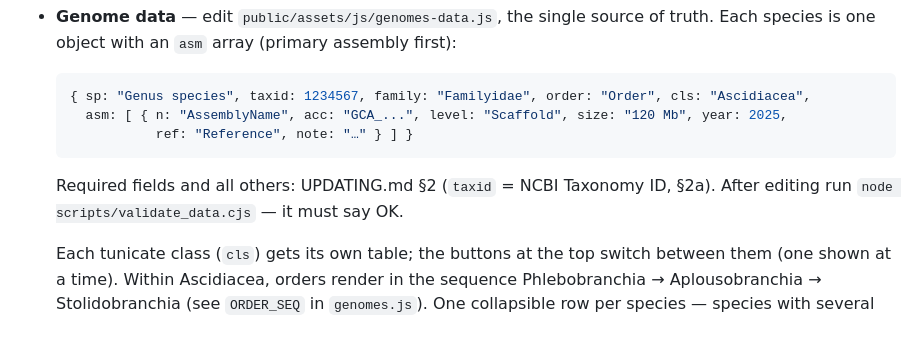
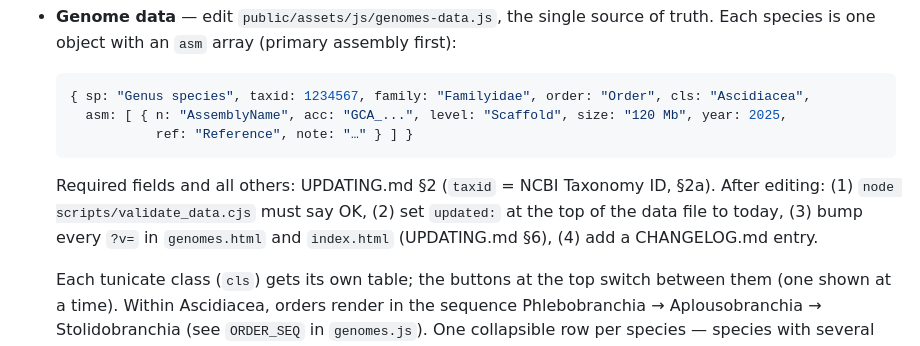
Before and after one commit to ttshito/tunicate-portal, a Markdown page: README.md, the part around the change. Drawn GitHub-style.

Commit message:
docs: after-editing checklist in the README; family/order, chrPct warning and asm order in UPDATING 2
Co-Authored-By: Claude Opus 5.5 <noreply@anthropic.com>

````diff
--- a/README.md
+++ b/README.md
@@ -120,7 +120,9 @@ Any static file server works too (e.g. `python -m http.server` from `public/`).
   ```
 
   Required fields and all others: UPDATING.md §2 (`taxid` = NCBI Taxonomy ID, §2a).
-  After editing run `node scripts/validate_data.cjs` — it must say OK.
+  After editing: (1) `node scripts/validate_data.cjs` must say OK, (2) set `updated:` at the
+  top of the data file to today, (3) bump every `?v=` in `genomes.html` and `index.html`
+  (UPDATING.md §6), (4) add a CHANGELOG.md entry.
 
   Each tunicate class (`cls`) gets its own table; the buttons at the top switch
   between them (one shown at a time). Within Ascidiacea, orders render in the
````
Also changed, not shown: CHANGELOG.md (+2 -0 lines), UPDATING.md (+6 -1 lines).
